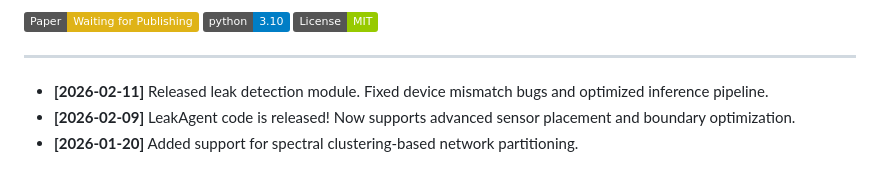
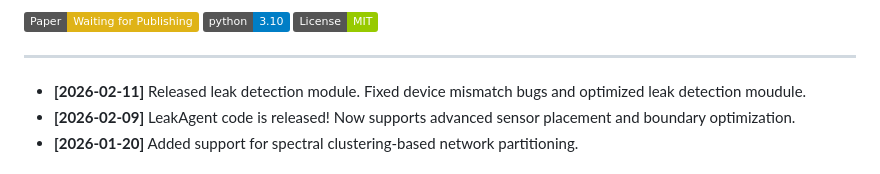
Before and after one commit to mutianwei521/leakagent, a Markdown page: README.md, the part around the change. Drawn GitHub-style; badges without logos.

```diff
--- a/README.md
+++ b/README.md
@@ -17,7 +17,7 @@ Guangzhou Institute of Industrial Intelligence
 
 ---
 
-- **[2026-02-11]** Released leak detection module. Fixed device mismatch bugs and optimized inference pipeline.
+- **[2026-02-11]** Released leak detection module. Fixed device mismatch bugs and optimized leak detection moudule.
 - **[2026-02-09]** LeakAgent code is released! Now supports advanced sensor placement and boundary optimization.
 - **[2026-01-20]** Added support for spectral clustering-based network partitioning.
 
```
